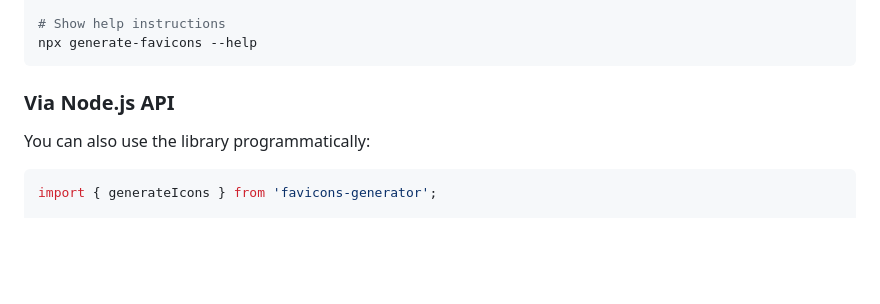
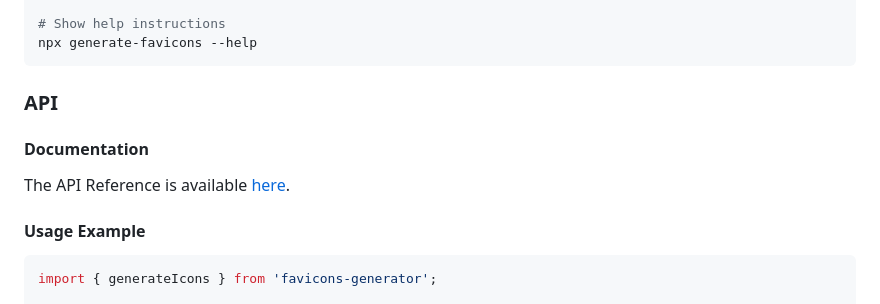
Before and after one commit to tool-buddy/favicons-generator, a Markdown page: README.md, the part around the change. GitHub-like rendering; blank space fills up the shorter version.

Commit message:
Update README.md
Added link to the API Reference

````diff
--- a/README.md
+++ b/README.md
@@ -66,9 +66,13 @@ npx generate-favicons logo.png "My Application"
 npx generate-favicons --help
 ```
 
-### Via Node.js API
+### API
 
-You can also use the library programmatically:
+#### Documentation
+
+The API Reference is available [here](https://tool-buddy.github.io/favicons-generator/modules.html).
+
+#### Usage Example
 
 ```javascript
 import { generateIcons } from 'favicons-generator';
````
